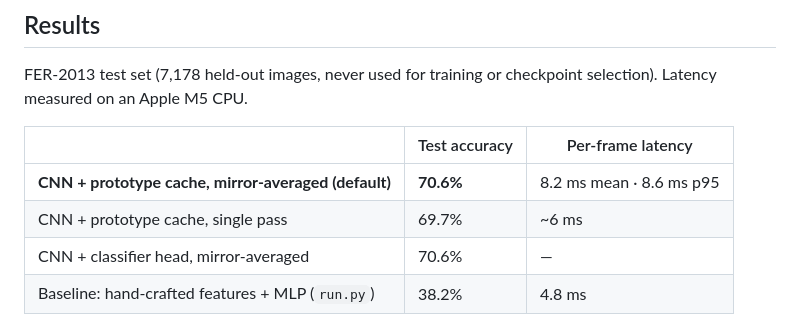
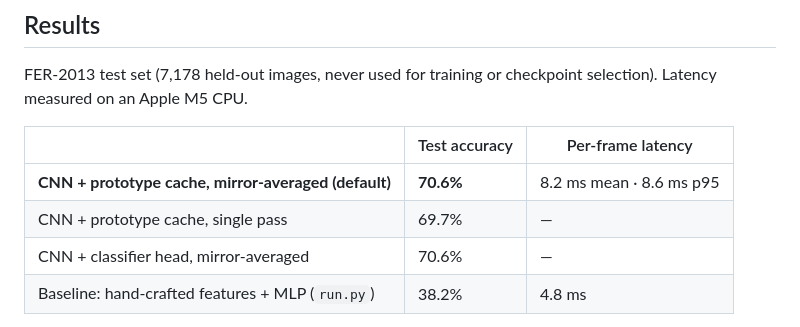
Before and after one commit to Akhil-Prasad09/cag-emotion-tracker, a Markdown page: README.md, the part around the change. GitHub-like rendering.

Commit message:
README: drop unmeasured latency

```diff
--- a/README.md
+++ b/README.md
@@ -26,7 +26,7 @@ FER-2013 test set (7,178 held-out images, never used for training or checkpoint
 | | Test accuracy | Per-frame latency |
 |---|---|---|
 | **CNN + prototype cache, mirror-averaged (default)** | **70.6%** | 8.2 ms mean · 8.6 ms p95 |
-| CNN + prototype cache, single pass | 69.7% | ~6 ms |
+| CNN + prototype cache, single pass | 69.7% | — |
 | CNN + classifier head, mirror-averaged | 70.6% | — |
 | Baseline: hand-crafted features + MLP (`run.py`) | 38.2% | 4.8 ms |
 
```
